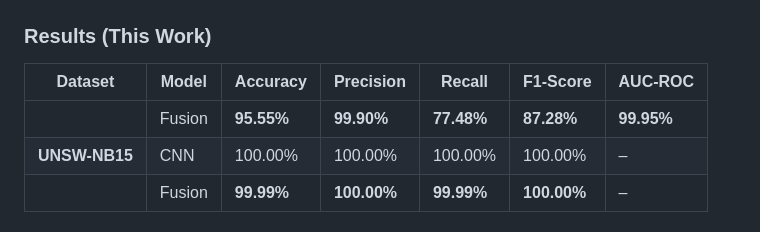
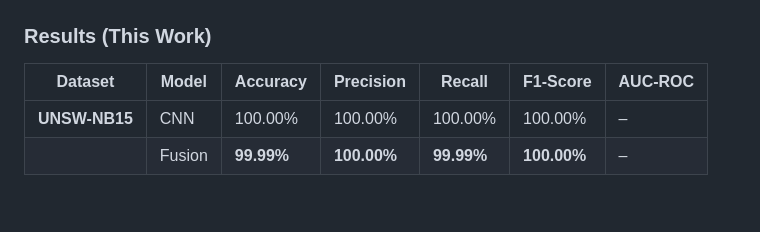
Before and after one commit to visezion/SENTRY-AI-Computer-Vision-Branch, a Markdown page: README.md, the part around the change. Drawn GitHub-style; blank space fills up the shorter version.

```diff
--- a/README.md
+++ b/README.md
@@ -27,7 +27,6 @@
 ### Results (This Work)
 | Dataset     | Model   | Accuracy | Precision | Recall | F1-Score | AUC-ROC |
 |-------------|---------|----------|-----------|--------|----------|---------|
-|             | Fusion  | **95.55%** | **99.90%** | **77.48%** | **87.28%** | **99.95%** |
 | **UNSW-NB15** | CNN  | 100.00%  | 100.00%   | 100.00% | 100.00%  | –       |
 |             | Fusion  | **99.99%** | **100.00%** | **99.99%** | **100.00%** | – |
 
```
